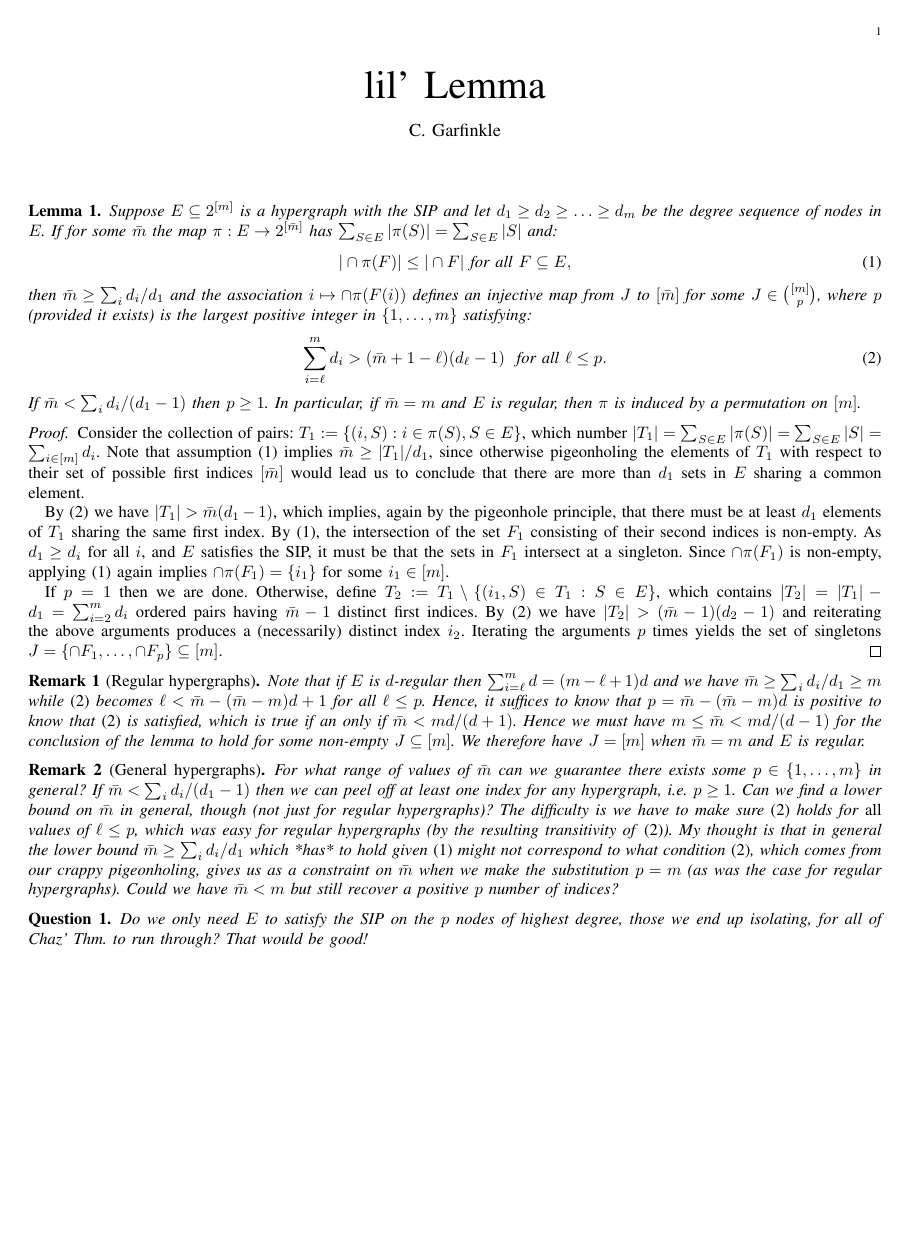
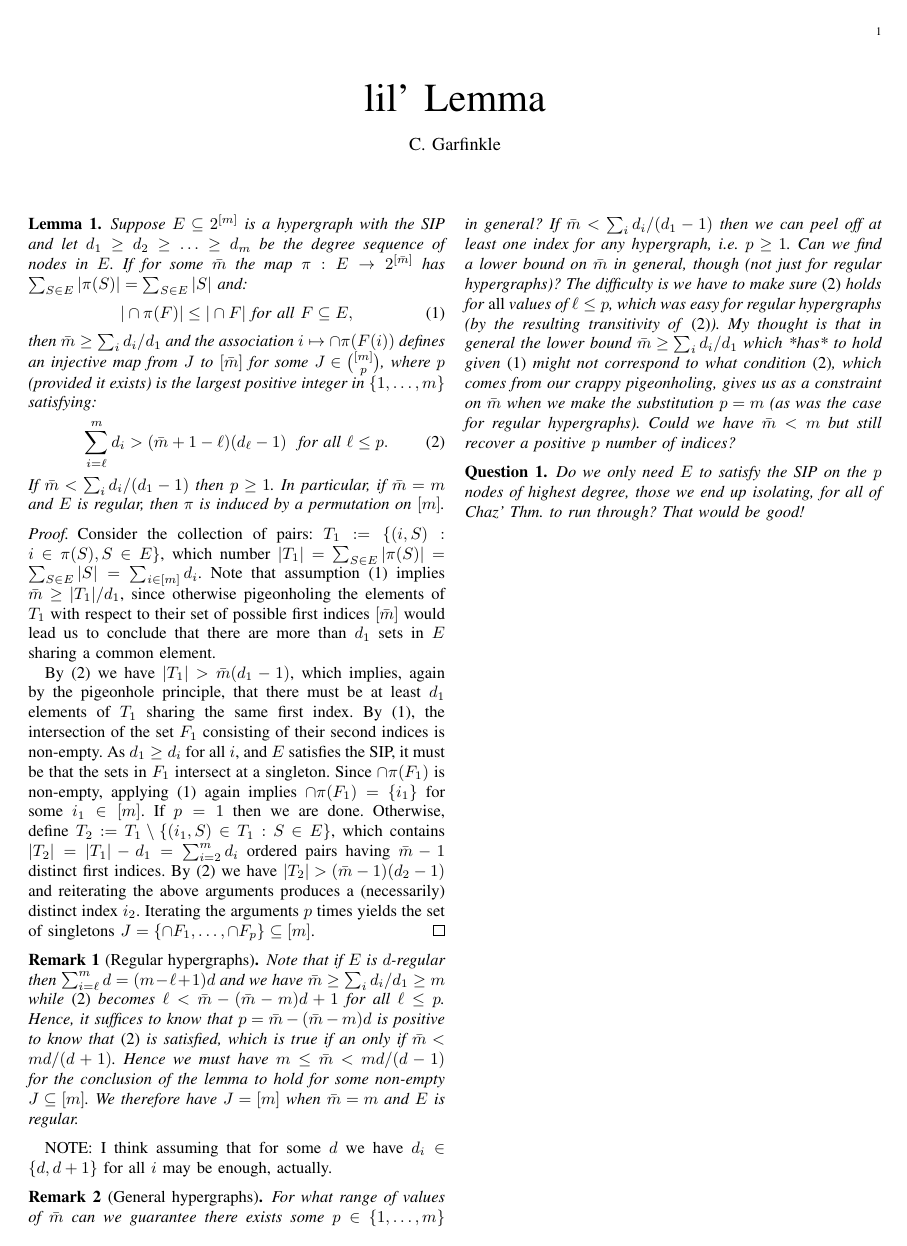
Before and after one commit to cjfinks/chaz-thm, a LaTeX paper (manuscripts/PNAS/lil' lemma.tex): the whole page. Compiled offline with pdfLaTeX.

Commit message:
lil lemma

```diff
--- a/manuscripts/PNAS/lil' lemma.tex
+++ b/manuscripts/PNAS/lil' lemma.tex
@@ -1,4 +1,4 @@
-\documentclass[journal, onecolumn]{IEEEtran}
+\documentclass[journal, twocolumn]{IEEEtran}
 
 % *** MATH PACKAGES ***
 \usepackage{amsmath, amssymb, amsthm}
@@ -46,15 +46,14 @@ In particular, if $\bar m = m$ and $E$ is regular, then $\pi$ is induced by a pe
 \begin{proof}
 Consider the collection of pairs: $T_1 := \{(i, S): i \in \pi(S), S \in E\}$, which number $|T_1| = \sum_{S \in E} |\pi(S)| = \sum_{S \in E} |S| = \sum_{i \in [m]} d_i$. Note that assumption \eqref{cond} implies $\bar m \geq |T_1| / d_1$, since otherwise pigeonholing the elements of $T_1$ with respect to their set of possible first indices $[\bar m]$ would lead us to conclude that there are more than $d_1$ sets in $E$ sharing a common element. %QUESTION: Do we really need to say this..?
 
-By \eqref{pcond} we have $|T_1| >  \bar m (d_1 - 1)$, which implies, again by the pigeonhole principle, that there must be at least $d_1$ elements of $T_1$ sharing the same first index. By \eqref{cond}, the intersection of the set $F_1$ consisting of their second indices is non-empty. As $d_1 \geq d_i$ for all $i$, and $E$ satisfies the SIP, it must be that the sets in $F_1$ intersect at a singleton. Since $\cap \pi(F_1)$ is non-empty, applying \eqref{cond} again implies $\cap \pi(F_1) = \{i_1\}$ for some $i_1 \in [m]$.
-
-If $p=1$ then we are done. Otherwise, define $T_2 := T_1 \setminus \{(i_1,S) \in T_1: S \in E\}$, which contains $|T_2| = |T_1| - d_1 = \sum_{i=2}^m d_i$ ordered pairs having $\bar m - 1$ distinct first indices. By \eqref{pcond} we have $|T_2| > (\bar m - 1)(d_2 - 1)$ and reiterating the above arguments produces a (necessarily) distinct index $i_2$. Iterating the arguments $p$ times yields the set of singletons \mbox{$J = \{\cap F_1, \ldots, \cap F_p\} \subseteq [m]$}.
+By \eqref{pcond} we have $|T_1| >  \bar m (d_1 - 1)$, which implies, again by the pigeonhole principle, that there must be at least $d_1$ elements of $T_1$ sharing the same first index. By \eqref{cond}, the intersection of the set $F_1$ consisting of their second indices is non-empty. As $d_1 \geq d_i$ for all $i$, and $E$ satisfies the SIP, it must be that the sets in $F_1$ intersect at a singleton. Since $\cap \pi(F_1)$ is non-empty, applying \eqref{cond} again implies $\cap \pi(F_1) = \{i_1\}$ for some $i_1 \in [m]$. If $p=1$ then we are done. Otherwise, define $T_2 := T_1 \setminus \{(i_1,S) \in T_1: S \in E\}$, which contains $|T_2| = |T_1| - d_1 = \sum_{i=2}^m d_i$ ordered pairs having $\bar m - 1$ distinct first indices. By \eqref{pcond} we have $|T_2| > (\bar m - 1)(d_2 - 1)$ and reiterating the above arguments produces a (necessarily) distinct index $i_2$. Iterating the arguments $p$ times yields the set of singletons \mbox{$J = \{\cap F_1, \ldots, \cap F_p\} \subseteq [m]$}.
 \end{proof}
 
 \begin{remark}[Regular hypergraphs]
 Note that if $E$ is $d$-regular then $\sum_{i=\ell}^m d = (m-\ell+1) d$ and we have $\bar m \geq \sum_i d_i / d_1 \geq m$ while \eqref{pcond} becomes $\ell < \bar m - (\bar m - m) d + 1$ for all $\ell \leq p$. Hence, it suffices to know that $p = \bar m - (\bar m - m) d$ is positive to know that \eqref{pcond} is satisfied, which is true if an only if $\bar m < md / (d+1)$. Hence we must have $m \leq \bar m < md / (d-1)$ for the conclusion of the lemma to hold for some non-empty $J \subseteq [m]$. We therefore have $J = [m]$ when $\bar m = m$ and $E$ is regular.
-%Hence, the lemma holds for the largest number $p \leq \bar m - (\bar m - m) d$ in the interval $1 \leq p \leq m$, which is guaranteed for $p = \bar m - (\bar m - m) d$ if $m \leq \bar m \leq (md-1) / (d-1)$. We can't have $\bar m < m$ since $\bar m \geq \sum_i d_i / d_1 = m$ by the contradiction discussed in the proof.
 \end{remark}
+
+NOTE: I think assuming that for some $d$ we have $d_i \in \{d, d+1\}$ for all $i$ may be enough, actually.
 
 \begin{remark}[General hypergraphs]
 For what range of values of $\bar m$ can we guarantee there exists some $p \in \{1, \ldots, m\}$ in general? If $\bar m < \sum_i d_i / (d_1-1)$ then we can peel off at least one index for any hypergraph, i.e. $p \geq 1$. Can we find a lower bound on $\bar m$ in general, though (not just for regular hypergraphs)? The difficulty is we have to make sure \eqref{pcond} holds for \emph{all} values of $\ell \leq p$, which was easy for regular hypergraphs (by the resulting transitivity of \eqref{pcond}). My thought is that in general the lower bound $\bar m \geq \sum_i d_i / d_1$ which *has* to hold given \eqref{cond} might not correspond to what condition \eqref{pcond}, which comes from our crappy pigeonholing, gives us as a constraint on $\bar m$ when we make the substitution $p=m$ (as was the case for regular hypergraphs). Could we have $\bar m < m$ but still recover a positive $p$ number of indices?
```
Also changed, not shown: manuscripts/PNAS/lil' lemma.pdf.
